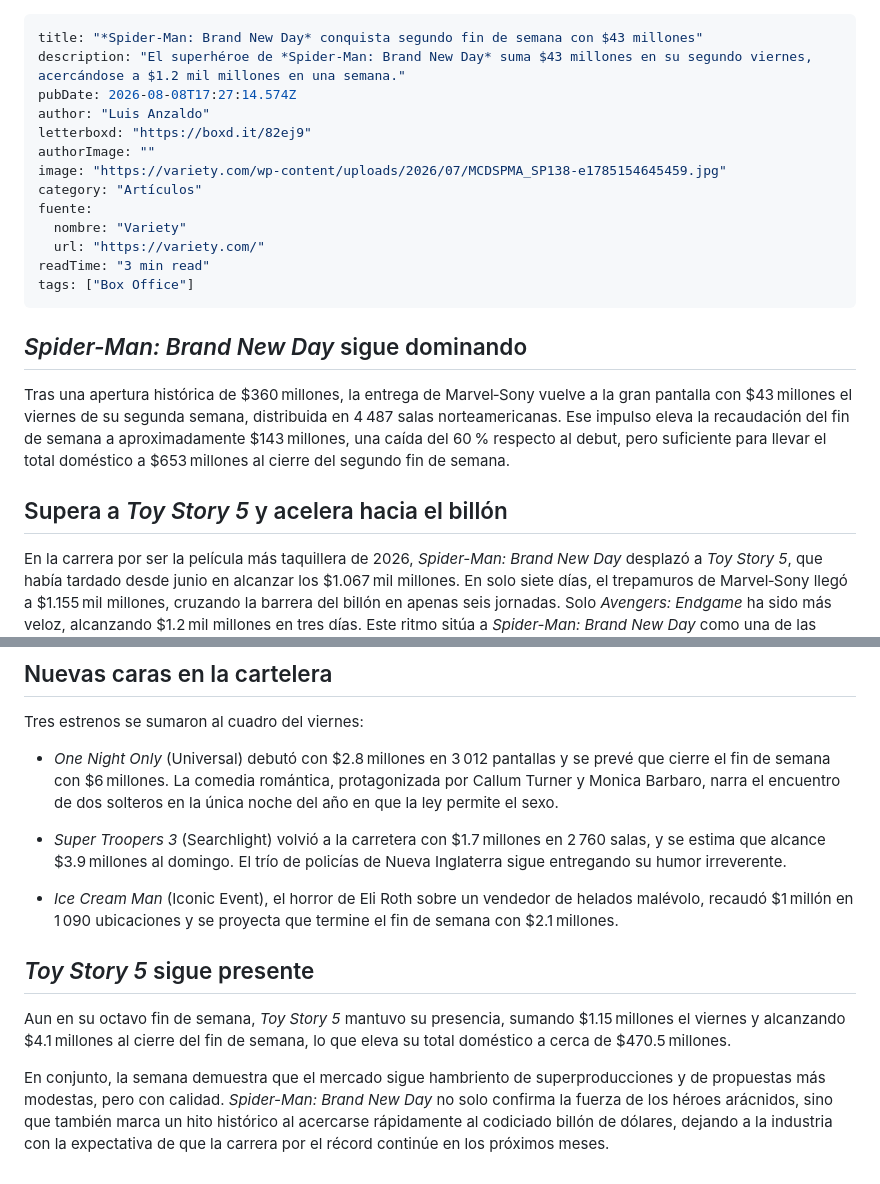
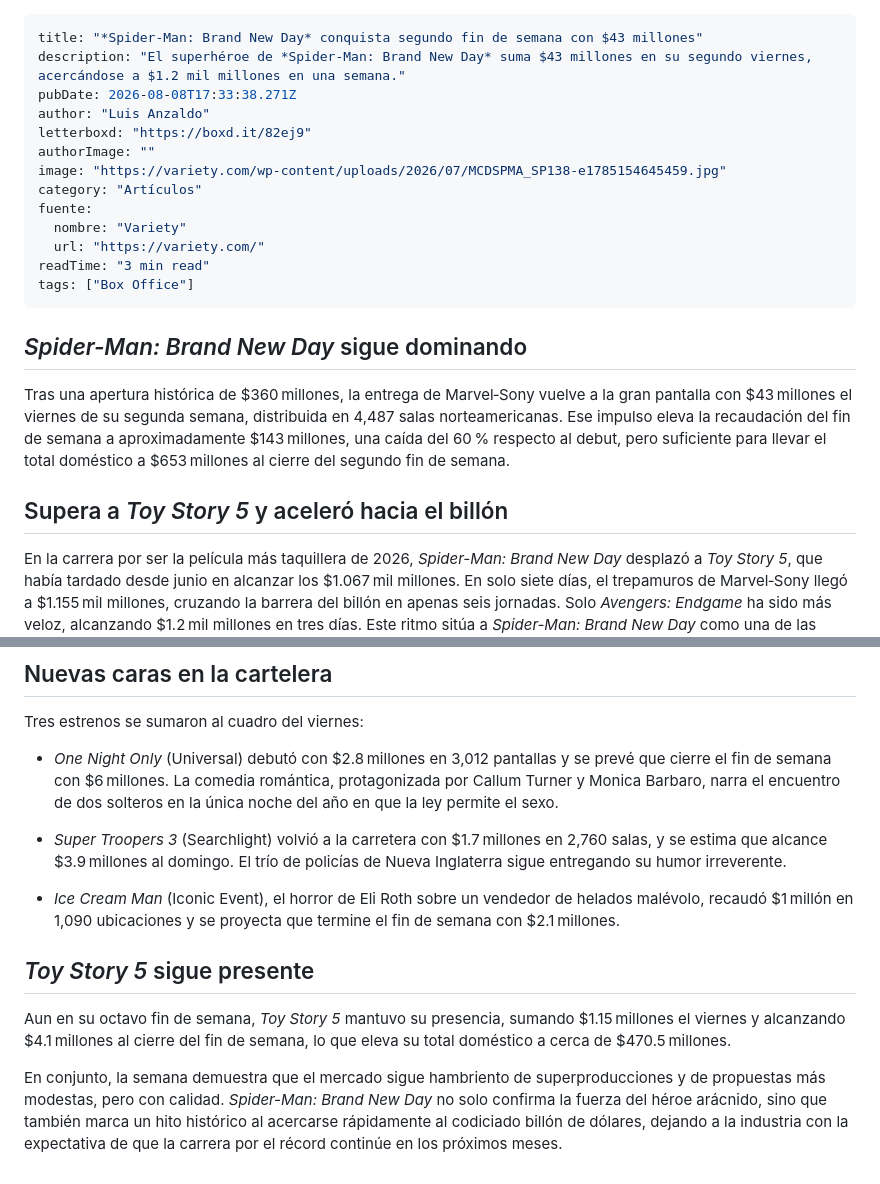
Before and after one commit to luisanzaldo/rutadorada, a Markdown page: drafts/2026-08-08-spider-man-brand-new-day-conquista-segundo-fin-de-semana-con-43-millones.md, 2 parts joined by grey strips. Rendered like a GitHub page.

Commit message:
draft: *Spider-Man: Brand New Day* conquista segundo fin de semana con $43 millones

```diff
--- a/drafts/2026-08-08-spider-man-brand-new-day-conquista-segundo-fin-de-semana-con-43-millones.md
+++ b/drafts/2026-08-08-spider-man-brand-new-day-conquista-segundo-fin-de-semana-con-43-millones.md
@@ -1,7 +1,7 @@
 ---
 title: "*Spider-Man: Brand New Day* conquista segundo fin de semana con $43 millones"
 description: "El superhéroe de *Spider-Man: Brand New Day* suma $43 millones en su segundo viernes, acercándose a $1.2 mil millones en una semana."
-pubDate: 2026-08-08T17:27:14.574Z
+pubDate: 2026-08-08T17:33:38.271Z
 author: "Luis Anzaldo"
 letterboxd: "https://boxd.it/82ej9"
 authorImage: ""
@@ -16,9 +16,9 @@ tags: ["Box Office"]
 
 ## *Spider-Man: Brand New Day* sigue dominando
 
-Tras una apertura histórica de $360 millones, la entrega de Marvel‑Sony vuelve a la gran pantalla con $43 millones el viernes de su segunda semana, distribuida en 4 487 salas norteamericanas. Ese impulso eleva la recaudación del fin de semana a aproximadamente $143 millones, una caída del 60 % respecto al debut, pero suficiente para llevar el total doméstico a $653 millones al cierre del segundo fin de semana.
+Tras una apertura histórica de $360 millones, la entrega de Marvel‑Sony vuelve a la gran pantalla con $43 millones el viernes de su segunda semana, distribuida en 4,487 salas norteamericanas. Ese impulso eleva la recaudación del fin de semana a aproximadamente $143 millones, una caída del 60 % respecto al debut, pero suficiente para llevar el total doméstico a $653 millones al cierre del segundo fin de semana.
 
-## Supera a *Toy Story 5* y acelera hacia el billón
+## Supera a *Toy Story 5* y aceleró hacia el billón
 
 En la carrera por ser la película más taquillera de 2026, *Spider-Man: Brand New Day* desplazó a *Toy Story 5*, que había tardado desde junio en alcanzar los $1.067 mil millones. En solo siete días, el trepamuros de Marvel‑Sony llegó a $1.155 mil millones, cruzando la barrera del billón en apenas seis jornadas. Solo *Avengers: Endgame* ha sido más veloz, alcanzando $1.2 mil millones en tres días. Este ritmo sitúa a *Spider-Man: Brand New Day* como una de las franquicias más rentables de la década.
 
@@ -30,14 +30,14 @@ El épico griego de Christopher Nolan, *The Odyssey*, sigue sumando cifras respe
 
 Tres estrenos se sumaron al cuadro del viernes:
 
-- *One Night Only* (Universal) debutó con $2.8 millones en 3 012 pantallas y se prevé que cierre el fin de semana con $6 millones. La comedia romántica, protagonizada por Callum Turner y Monica Barbaro, narra el encuentro de dos solteros en la única noche del año en que la ley permite el sexo.
+- *One Night Only* (Universal) debutó con $2.8 millones en 3,012 pantallas y se prevé que cierre el fin de semana con $6 millones. La comedia romántica, protagonizada por Callum Turner y Monica Barbaro, narra el encuentro de dos solteros en la única noche del año en que la ley permite el sexo.
 
-- *Super Troopers 3* (Searchlight) volvió a la carretera con $1.7 millones en 2 760 salas, y se estima que alcance $3.9 millones al domingo. El trío de policías de Nueva Inglaterra sigue entregando su humor irreverente.
+- *Super Troopers 3* (Searchlight) volvió a la carretera con $1.7 millones en 2,760 salas, y se estima que alcance $3.9 millones al domingo. El trío de policías de Nueva Inglaterra sigue entregando su humor irreverente.
 
-- *Ice Cream Man* (Iconic Event), el horror de Eli Roth sobre un vendedor de helados malévolo, recaudó $1 millón en 1 090 ubicaciones y se proyecta que termine el fin de semana con $2.1 millones.
+- *Ice Cream Man* (Iconic Event), el horror de Eli Roth sobre un vendedor de helados malévolo, recaudó $1 millón en 1,090 ubicaciones y se proyecta que termine el fin de semana con $2.1 millones.
 
 ## *Toy Story 5* sigue presente
 
 Aun en su octavo fin de semana, *Toy Story 5* mantuvo su presencia, sumando $1.15 millones el viernes y alcanzando $4.1 millones al cierre del fin de semana, lo que eleva su total doméstico a cerca de $470.5 millones.
 
-En conjunto, la semana demuestra que el mercado sigue hambriento de superproducciones y de propuestas más modestas, pero con calidad. *Spider-Man: Brand New Day* no solo confirma la fuerza de los héroes arácnidos, sino que también marca un hito histórico al acercarse rápidamente al codiciado billón de dólares, dejando a la industria con la expectativa de que la carrera por el récord continúe en los próximos meses.
+En conjunto, la semana demuestra que el mercado sigue hambriento de superproducciones y de propuestas más modestas, pero con calidad. *Spider-Man: Brand New Day* no solo confirma la fuerza del héroe arácnido, sino que también marca un hito histórico al acercarse rápidamente al codiciado billón de dólares, dejando a la industria con la expectativa de que la carrera por el récord continúe en los próximos meses.
```
